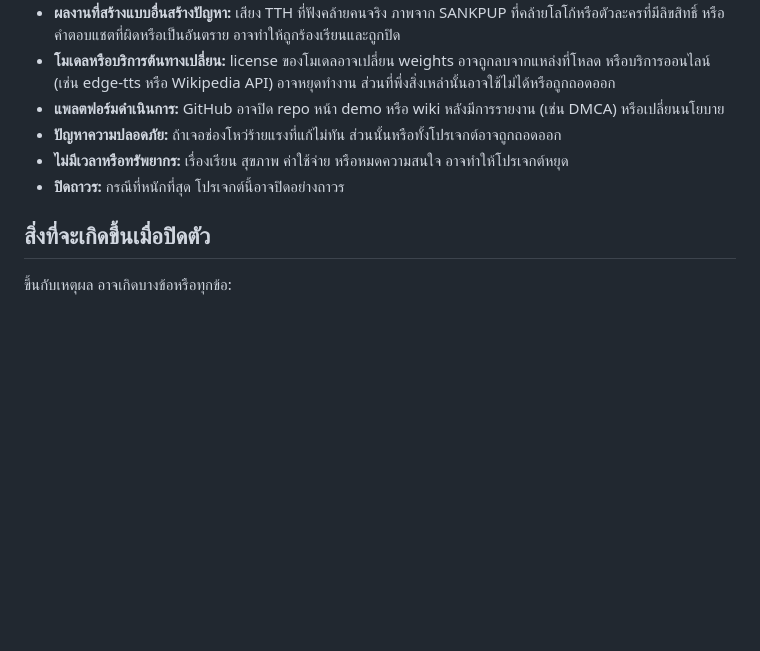
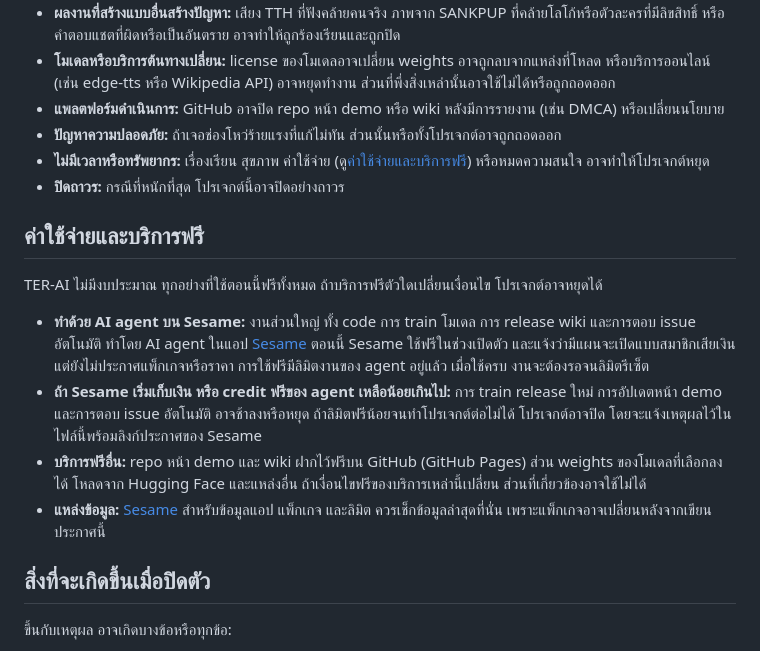
Before and after one commit to klanarongz2009-sketch/terai-router, a Markdown page: PROJECT_NOTICE.th.md, the part around the change. GitHub-like rendering; blank space fills up the shorter version.

Commit message:
PROJECT_NOTICE: add Cost and free services section (Sesame agent, credits, GitHub, Hugging Face) with sources

```diff
--- a/PROJECT_NOTICE.th.md
+++ b/PROJECT_NOTICE.th.md
@@ -14,8 +14,17 @@
 - **โมเดลหรือบริการต้นทางเปลี่ยน:** license ของโมเดลอาจเปลี่ยน weights อาจถูกลบจากแหล่งที่โหลด หรือบริการออนไลน์ (เช่น edge-tts หรือ Wikipedia API) อาจหยุดทำงาน ส่วนที่พึ่งสิ่งเหล่านั้นอาจใช้ไม่ได้หรือถูกถอดออก
 - **แพลตฟอร์มดำเนินการ:** GitHub อาจปิด repo หน้า demo หรือ wiki หลังมีการรายงาน (เช่น DMCA) หรือเปลี่ยนนโยบาย
 - **ปัญหาความปลอดภัย:** ถ้าเจอช่องโหว่ร้ายแรงที่แก้ไม่ทัน ส่วนนั้นหรือทั้งโปรเจกต์อาจถูกถอดออก
-- **ไม่มีเวลาหรือทรัพยากร:** เรื่องเรียน สุขภาพ ค่าใช้จ่าย หรือหมดความสนใจ อาจทำให้โปรเจกต์หยุด
+- **ไม่มีเวลาหรือทรัพยากร:** เรื่องเรียน สุขภาพ ค่าใช้จ่าย (ดู[ค่าใช้จ่ายและบริการฟรี](#ค่าใช้จ่ายและบริการฟรี)) หรือหมดความสนใจ อาจทำให้โปรเจกต์หยุด
 - **ปิดถาวร:** กรณีที่หนักที่สุด โปรเจกต์นี้อาจปิดอย่างถาวร
+
+## ค่าใช้จ่ายและบริการฟรี
+
+TER-AI ไม่มีงบประมาณ ทุกอย่างที่ใช้ตอนนี้ฟรีทั้งหมด ถ้าบริการฟรีตัวใดเปลี่ยนเงื่อนไข โปรเจกต์อาจหยุดได้
+
+- **ทำด้วย AI agent บน Sesame:** งานส่วนใหญ่ ทั้ง code การ train โมเดล การ release wiki และการตอบ issue อัตโนมัติ ทำโดย AI agent ในแอป [Sesame](https://sesame.com) ตอนนี้ Sesame ใช้ฟรีในช่วงเปิดตัว และแจ้งว่ามีแผนจะเปิดแบบสมาชิกเสียเงิน แต่ยังไม่ประกาศแพ็กเกจหรือราคา การใช้ฟรีมีลิมิตงานของ agent อยู่แล้ว เมื่อใช้ครบ งานจะต้องรอจนลิมิตรีเซ็ต
+- **ถ้า Sesame เริ่มเก็บเงิน หรือ credit ฟรีของ agent เหลือน้อยเกินไป:** การ train release ใหม่ การอัปเดตหน้า demo และการตอบ issue อัตโนมัติ อาจช้าลงหรือหยุด ถ้าลิมิตฟรีน้อยจนทำโปรเจกต์ต่อไม่ได้ โปรเจกต์อาจปิด โดยจะแจ้งเหตุผลไว้ในไฟล์นี้พร้อมลิงก์ประกาศของ Sesame
+- **บริการฟรีอื่น:** repo หน้า demo และ wiki ฝากไว้ฟรีบน GitHub (GitHub Pages) ส่วน weights ของโมเดลที่เลือกลงได้ โหลดจาก Hugging Face และแหล่งอื่น ถ้าเงื่อนไขฟรีของบริการเหล่านี้เปลี่ยน ส่วนที่เกี่ยวข้องอาจใช้ไม่ได้
+- **แหล่งข้อมูล:** [Sesame](https://sesame.com) สำหรับข้อมูลแอป แพ็กเกจ และลิมิต ควรเช็กข้อมูลล่าสุดที่นั่น เพราะแพ็กเกจอาจเปลี่ยนหลังจากเขียนประกาศนี้
 
 ## สิ่งที่จะเกิดขึ้นเมื่อปิดตัว
 
```
Also changed, not shown: PROJECT_NOTICE.md (+10 -1 lines).
